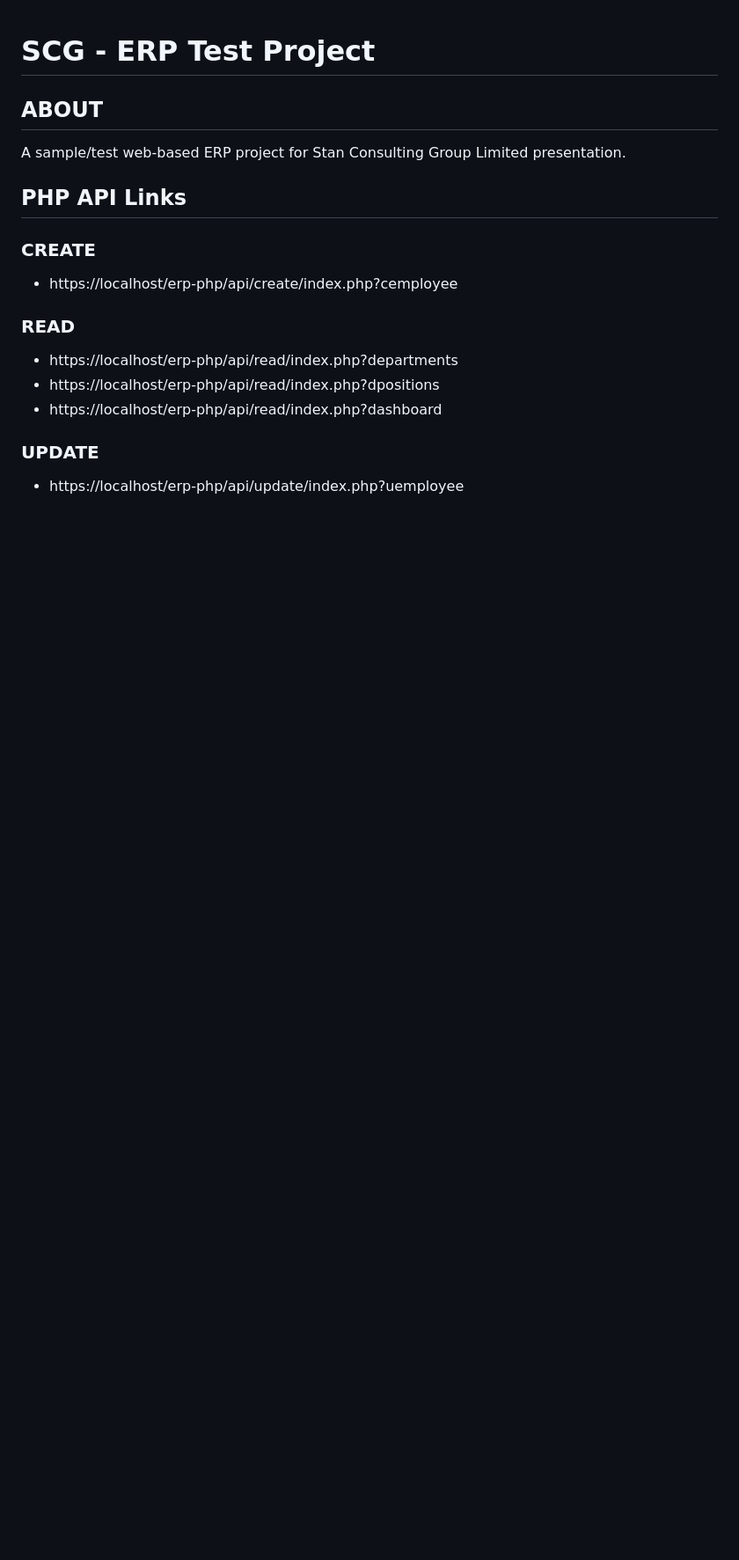
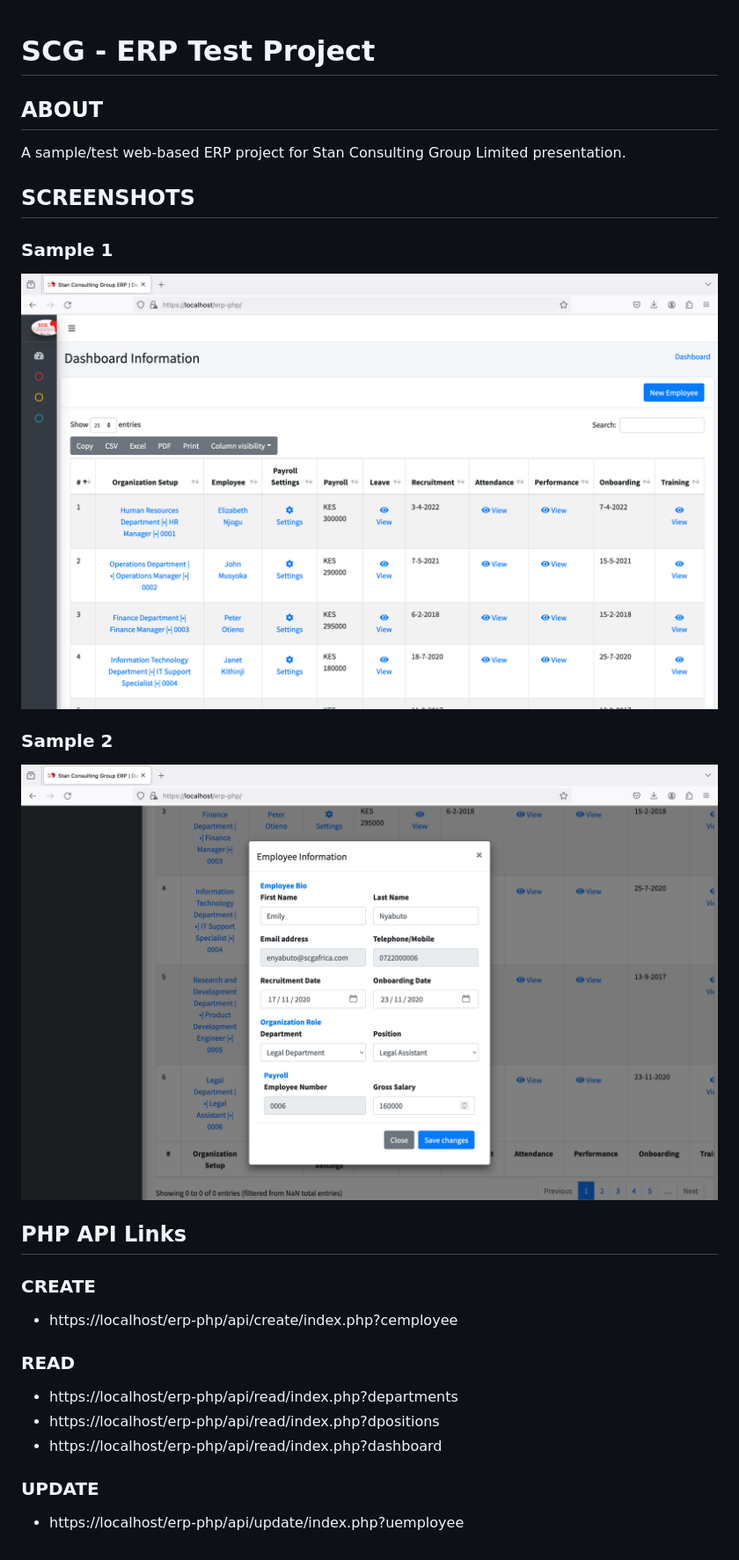
Before and after one commit to gabmwendwa/scg-erp, a Markdown page: README.md, the part around the change. Shown: that part at 88% size. Drawn GitHub-style; pictures changed too: screenshots/a.png (added), screenshots/b.png (added); blank space fills up the shorter version.

```diff
--- a/README.md
+++ b/README.md
@@ -1,6 +1,11 @@
 # SCG - ERP Test Project
 ## ABOUT
 A sample/test web-based ERP project for Stan Consulting Group Limited presentation.
+## SCREENSHOTS
+### Sample 1
+![Screenshot 1](/screenshots/a.png "Screenshot 1")
+### Sample 2
+![Screenshot 2](/screenshots/b.png "Screenshot 2")
 ## PHP API Links
 ### CREATE
 - https://localhost/erp-php/api/create/index.php?cemployee
```
Also changed, not shown: 2 other files.
